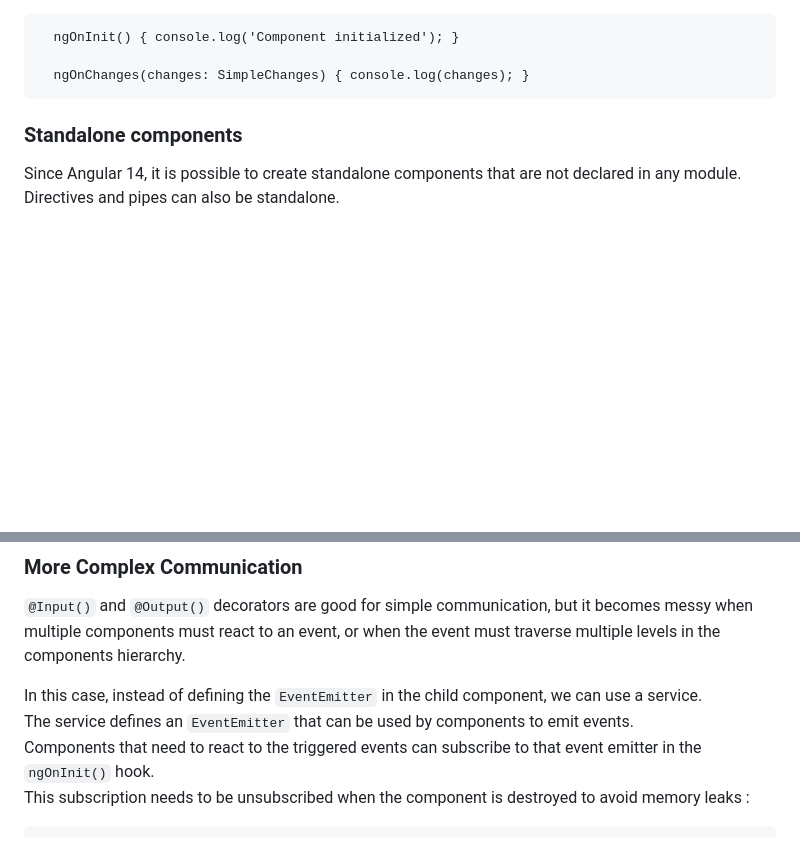
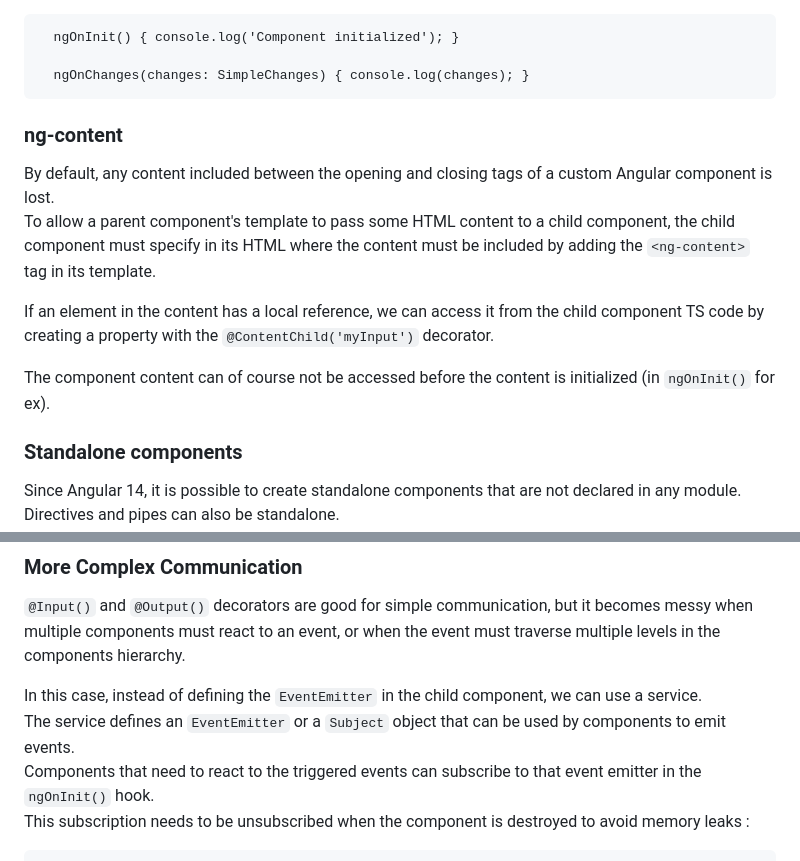
Before and after one commit to Moremar/IT_tutorials, a Markdown page: angular/README.md, 2 parts joined by grey strips. Rendered like a GitHub page; blank space fills up the shorter version.

Commit message:
doc for Services and Local References in README

````diff
--- a/angular/README.md
+++ b/angular/README.md
@@ -174,6 +174,14 @@ Only `ngOnChanges()` hook takes a parameter with the value of all changed input
   ngOnChanges(changes: SimpleChanges) { console.log(changes); }
 ```
 
+### ng-content
+
+By default, any content included between the opening and closing tags of a custom Angular component is lost.
+To allow a parent component's template to pass some HTML content to a child component, the child component must specify in its HTML where the content must be included by adding the `<ng-content>` tag in its template.
+
+If an element in the content has a local reference, we can access it from the child component TS code by creating a property with the `@ContentChild('myInput')` decorator.
+
+The component content can of course not be accessed before the content is initialized (in `ngOnInit()` for ex).
 
 ### Standalone components
 
@@ -289,7 +297,7 @@ And define in its TS class a method to handle this event :
 components must react to an event, or when the event must traverse multiple levels in the components hierarchy.
 
 In this case, instead of defining the `EventEmitter` in the child component, we can use a service.
-The service defines an `EventEmitter` that can be used by components to emit events.
+The service defines an `EventEmitter` or a `Subject` object that can be used by components to emit events.
 Components that need to react to the triggered events can subscribe to that event emitter in the `ngOnInit()` hook.
 This subscription needs to be unsubscribed when the component is destroyed to avoid memory leaks :
 
````
Also changed, not shown: other parts of angular/README.md (+86 -1 lines).
